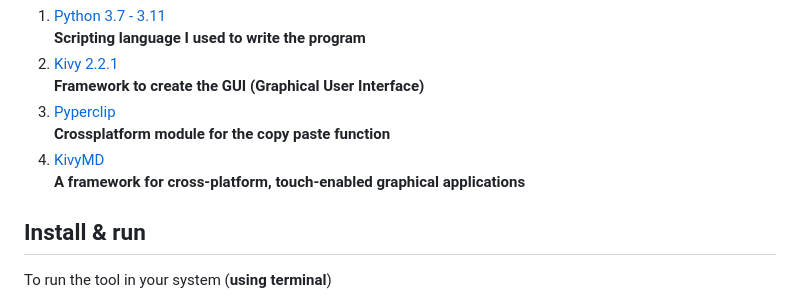
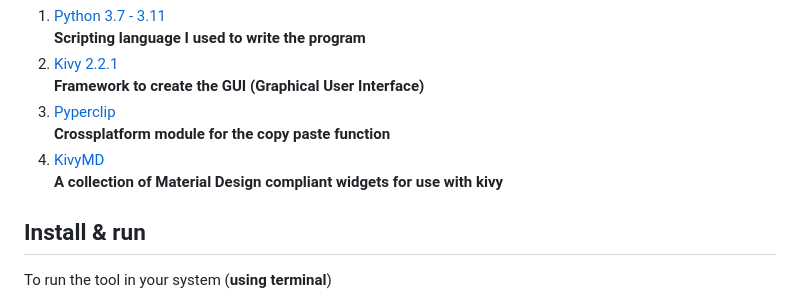
Before and after one commit to Pankaj0038/dcodeKi, a Markdown page: README.md, the part around the change. Rendered like a GitHub page.

```diff
--- a/README.md
+++ b/README.md
@@ -30,7 +30,7 @@ Make sure to install all the requirement in your system<br>
 3. [Pyperclip](https://pypi.org/project/pyperclip/)<br>
    **Crossplatform module for the copy paste function**
 4. [KivyMD](https://kivymd.readthedocs.io/en/latest/index.html)<br>
-   **A framework for cross-platform, touch-enabled graphical applications**<br>
+   **A collection of Material Design compliant widgets for use with kivy**<br>
 
 ## Install & run
 To run the tool in your system (**using terminal**)
```
